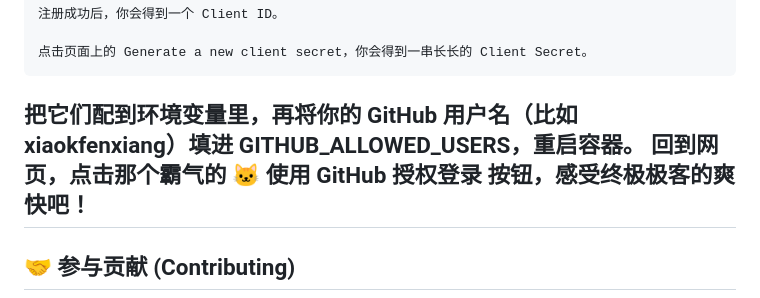
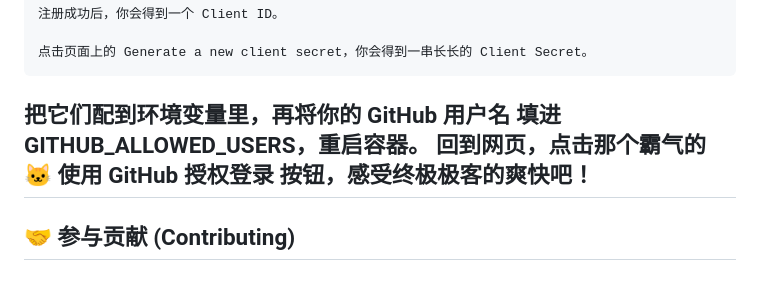
Before and after one commit to a63414262/webssh-pro, a Markdown page: README.md, the part around the change. Rendered like a GitHub page.

```diff
--- a/README.md
+++ b/README.md
@@ -123,7 +123,7 @@ GITHUB_ALLOWED_USERS="你的github用户名"
 
     点击页面上的 Generate a new client secret，你会得到一串长长的 Client Secret。
 
-把它们配到环境变量里，再将你的 GitHub 用户名（比如 xiaokfenxiang）填进 GITHUB_ALLOWED_USERS，重启容器。
+把它们配到环境变量里，再将你的 GitHub 用户名 填进 GITHUB_ALLOWED_USERS，重启容器。
 回到网页，点击那个霸气的 🐱 使用 GitHub 授权登录 按钮，感受终极极客的爽快吧！
 -----
 
```
